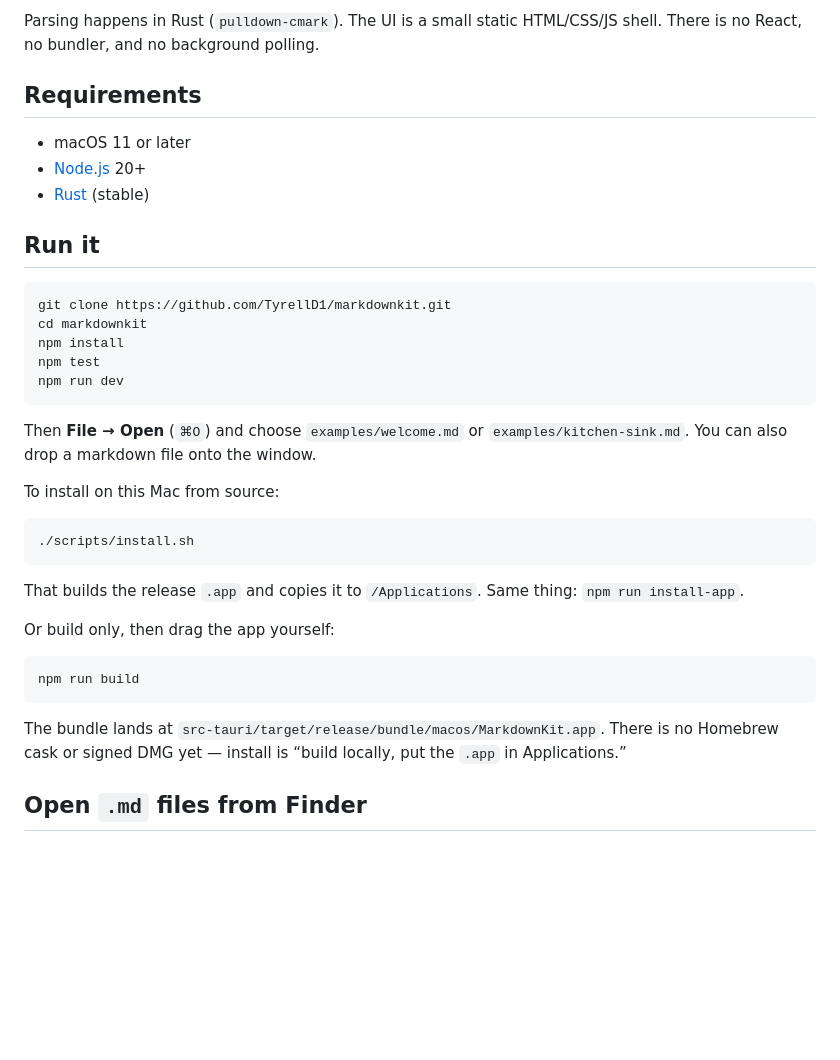
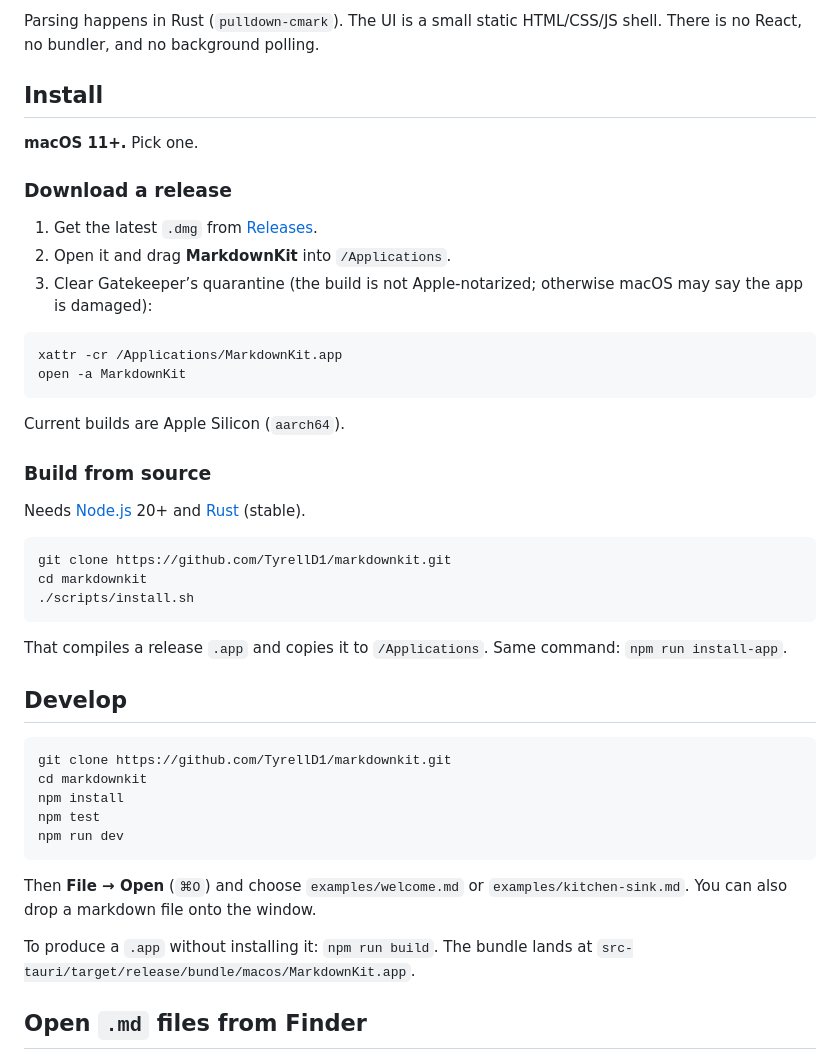
Before and after one commit to TyrellD1/markdownkit, a Markdown page: README.md, the part around the change. Drawn GitHub-style; blank space fills up the shorter version.

Commit message:
Document release install with quarantine strip, plus clone and install.sh.
Co-authored-by: Cursor <cursoragent@cursor.com>

````diff
--- a/README.md
+++ b/README.md
@@ -20,13 +20,36 @@ MarkdownKit is a **viewer**. Open a `.md` file, read it, click a link, go back t
 
 Parsing happens in Rust (`pulldown-cmark`). The UI is a small static HTML/CSS/JS shell. There is no React, no bundler, and no background polling.
 
-## Requirements
+## Install
 
-- macOS 11 or later
-- [Node.js](https://nodejs.org/) 20+
-- [Rust](https://rustup.rs/) (stable)
+**macOS 11+.** Pick one.
 
-## Run it
+### Download a release
+
+1. Get the latest `.dmg` from [Releases](https://github.com/TyrellD1/markdownkit/releases/latest).
+2. Open it and drag **MarkdownKit** into `/Applications`.
+3. Clear Gatekeeper’s quarantine (the build is not Apple-notarized; otherwise macOS may say the app is damaged):
+
+```sh
+xattr -cr /Applications/MarkdownKit.app
+open -a MarkdownKit
+```
+
+Current builds are Apple Silicon (`aarch64`).
+
+### Build from source
+
+Needs [Node.js](https://nodejs.org/) 20+ and [Rust](https://rustup.rs/) (stable).
+
+```sh
+git clone https://github.com/TyrellD1/markdownkit.git
+cd markdownkit
+./scripts/install.sh
+```
+
+That compiles a release `.app` and copies it to `/Applications`. Same command: `npm run install-app`.
+
+## Develop
 
 ```sh
 git clone https://github.com/TyrellD1/markdownkit.git
@@ -38,21 +61,7 @@ npm run dev
 
 Then **File → Open** (`⌘O`) and choose `examples/welcome.md` or `examples/kitchen-sink.md`. You can also drop a markdown file onto the window.
 
-To install on this Mac from source:
-
-```sh
-./scripts/install.sh
-```
-
-That builds the release `.app` and copies it to `/Applications`. Same thing: `npm run install-app`.
-
-Or build only, then drag the app yourself:
-
-```sh
-npm run build
-```
-
-The bundle lands at `src-tauri/target/release/bundle/macos/MarkdownKit.app`. There is no Homebrew cask or signed DMG yet — install is “build locally, put the `.app` in Applications.”
+To produce a `.app` without installing it: `npm run build`. The bundle lands at `src-tauri/target/release/bundle/macos/MarkdownKit.app`.
 
 ## Open `.md` files from Finder
 
````
